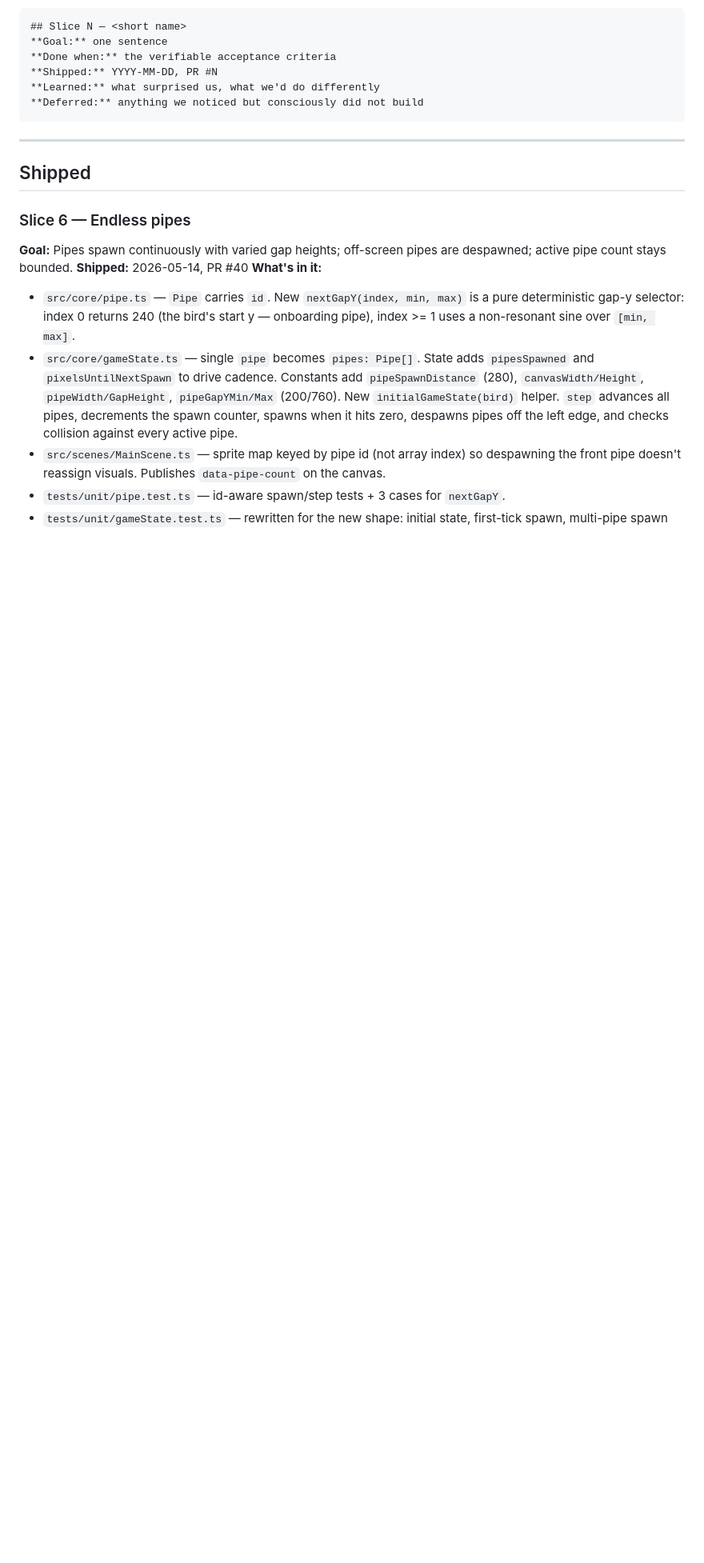
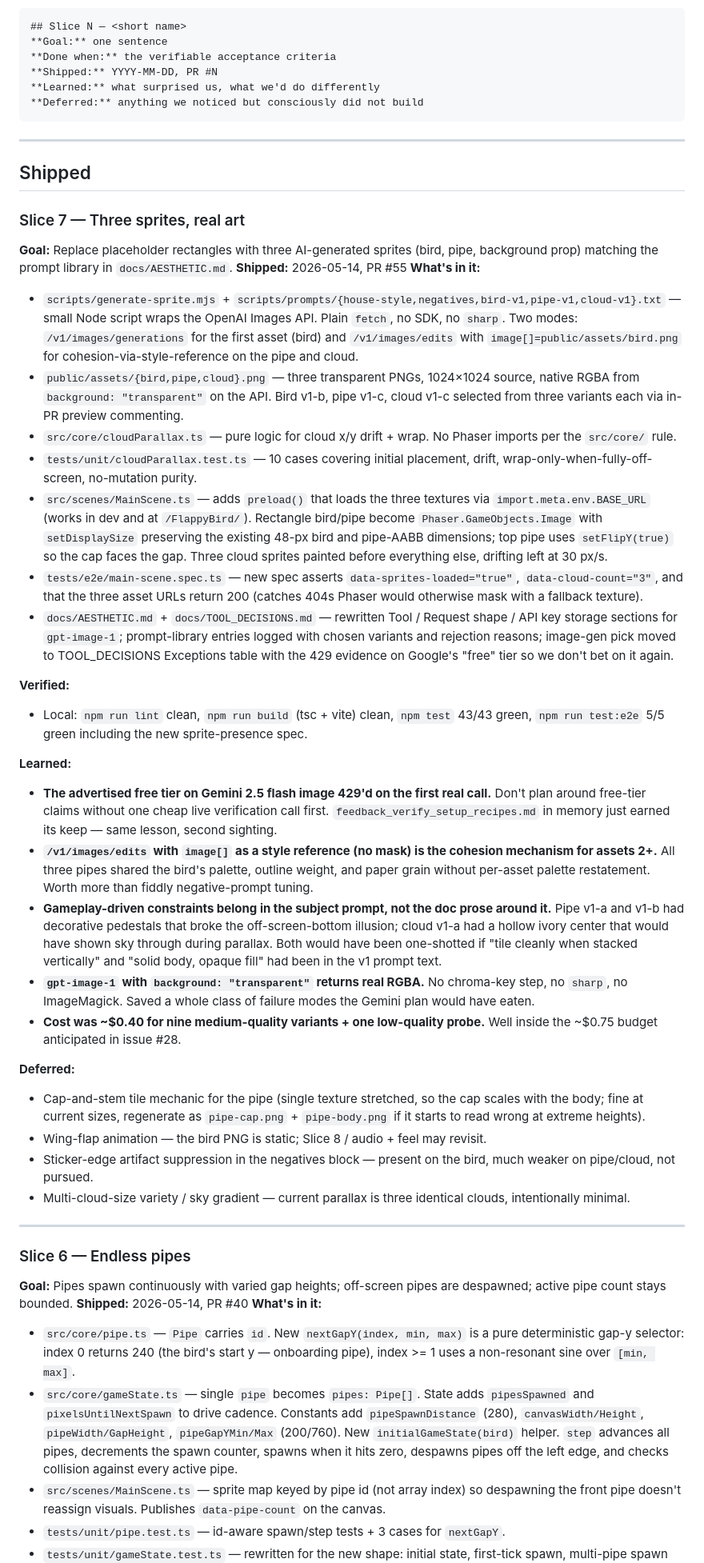
Before and after one commit to MatthewMuir-MLI/FlappyBird, a Markdown page: docs/SLICES.md, the part around the change. Shown at 80% size. Drawn GitHub-style; blank space fills up the shorter version.

Commit message:
docs(slice-7): log slice 7 as shipped
Adds the Slice 7 entry to docs/SLICES.md per the merge protocol in
CLAUDE.md. Covers what's in it, what was verified locally, the four
lessons worth carrying forward (free-tier verification, /v1/images/
edits as the cohesion mechanism, gameplay constraints belong in the
subject prompt, gpt-image-1 native alpha), and the four deferred
items (pipe cap-and-stem tile, wing-flap animation, sticker-edge
suppression, cloud variety).

```diff
--- a/docs/SLICES.md
+++ b/docs/SLICES.md
@@ -17,6 +17,36 @@ Slice format:
 ---
 
 ## Shipped
+
+### Slice 7 — Three sprites, real art
+**Goal:** Replace placeholder rectangles with three AI-generated sprites (bird, pipe, background prop) matching the prompt library in `docs/AESTHETIC.md`.
+**Shipped:** 2026-05-14, PR #55
+**What's in it:**
+- `scripts/generate-sprite.mjs` + `scripts/prompts/{house-style,negatives,bird-v1,pipe-v1,cloud-v1}.txt` — small Node script wraps the OpenAI Images API. Plain `fetch`, no SDK, no `sharp`. Two modes: `/v1/images/generations` for the first asset (bird) and `/v1/images/edits` with `image[]=public/assets/bird.png` for cohesion-via-style-reference on the pipe and cloud.
+- `public/assets/{bird,pipe,cloud}.png` — three transparent PNGs, 1024×1024 source, native RGBA from `background: "transparent"` on the API. Bird v1-b, pipe v1-c, cloud v1-c selected from three variants each via in-PR preview commenting.
+- `src/core/cloudParallax.ts` — pure logic for cloud x/y drift + wrap. No Phaser imports per the `src/core/` rule.
+- `tests/unit/cloudParallax.test.ts` — 10 cases covering initial placement, drift, wrap-only-when-fully-off-screen, no-mutation purity.
+- `src/scenes/MainScene.ts` — adds `preload()` that loads the three textures via `import.meta.env.BASE_URL` (works in dev and at `/FlappyBird/`). Rectangle bird/pipe become `Phaser.GameObjects.Image` with `setDisplaySize` preserving the existing 48-px bird and pipe-AABB dimensions; top pipe uses `setFlipY(true)` so the cap faces the gap. Three cloud sprites painted before everything else, drifting left at 30 px/s.
+- `tests/e2e/main-scene.spec.ts` — new spec asserts `data-sprites-loaded="true"`, `data-cloud-count="3"`, and that the three asset URLs return 200 (catches 404s Phaser would otherwise mask with a fallback texture).
+- `docs/AESTHETIC.md` + `docs/TOOL_DECISIONS.md` — rewritten Tool / Request shape / API key storage sections for `gpt-image-1`; prompt-library entries logged with chosen variants and rejection reasons; image-gen pick moved to TOOL_DECISIONS Exceptions table with the 429 evidence on Google's "free" tier so we don't bet on it again.
+
+**Verified:**
+- Local: `npm run lint` clean, `npm run build` (tsc + vite) clean, `npm test` 43/43 green, `npm run test:e2e` 5/5 green including the new sprite-presence spec.
+
+**Learned:**
+- **The advertised free tier on Gemini 2.5 flash image 429'd on the first real call.** Don't plan around free-tier claims without one cheap live verification call first. `feedback_verify_setup_recipes.md` in memory just earned its keep — same lesson, second sighting.
+- **`/v1/images/edits` with `image[]` as a style reference (no mask) is the cohesion mechanism for assets 2+.** All three pipes shared the bird's palette, outline weight, and paper grain without per-asset palette restatement. Worth more than fiddly negative-prompt tuning.
+- **Gameplay-driven constraints belong in the subject prompt, not the doc prose around it.** Pipe v1-a and v1-b had decorative pedestals that broke the off-screen-bottom illusion; cloud v1-a had a hollow ivory center that would have shown sky through during parallax. Both would have been one-shotted if "tile cleanly when stacked vertically" and "solid body, opaque fill" had been in the v1 prompt text.
+- **`gpt-image-1` with `background: "transparent"` returns real RGBA.** No chroma-key step, no `sharp`, no ImageMagick. Saved a whole class of failure modes the Gemini plan would have eaten.
+- **Cost was ~$0.40 for nine medium-quality variants + one low-quality probe.** Well inside the ~$0.75 budget anticipated in issue #28.
+
+**Deferred:**
+- Cap-and-stem tile mechanic for the pipe (single texture stretched, so the cap scales with the body; fine at current sizes, regenerate as `pipe-cap.png` + `pipe-body.png` if it starts to read wrong at extreme heights).
+- Wing-flap animation — the bird PNG is static; Slice 8 / audio + feel may revisit.
+- Sticker-edge artifact suppression in the negatives block — present on the bird, much weaker on pipe/cloud, not pursued.
+- Multi-cloud-size variety / sky gradient — current parallax is three identical clouds, intentionally minimal.
+
+---
 
 ### Slice 6 — Endless pipes
 **Goal:** Pipes spawn continuously with varied gap heights; off-screen pipes are despawned; active pipe count stays bounded.
```
